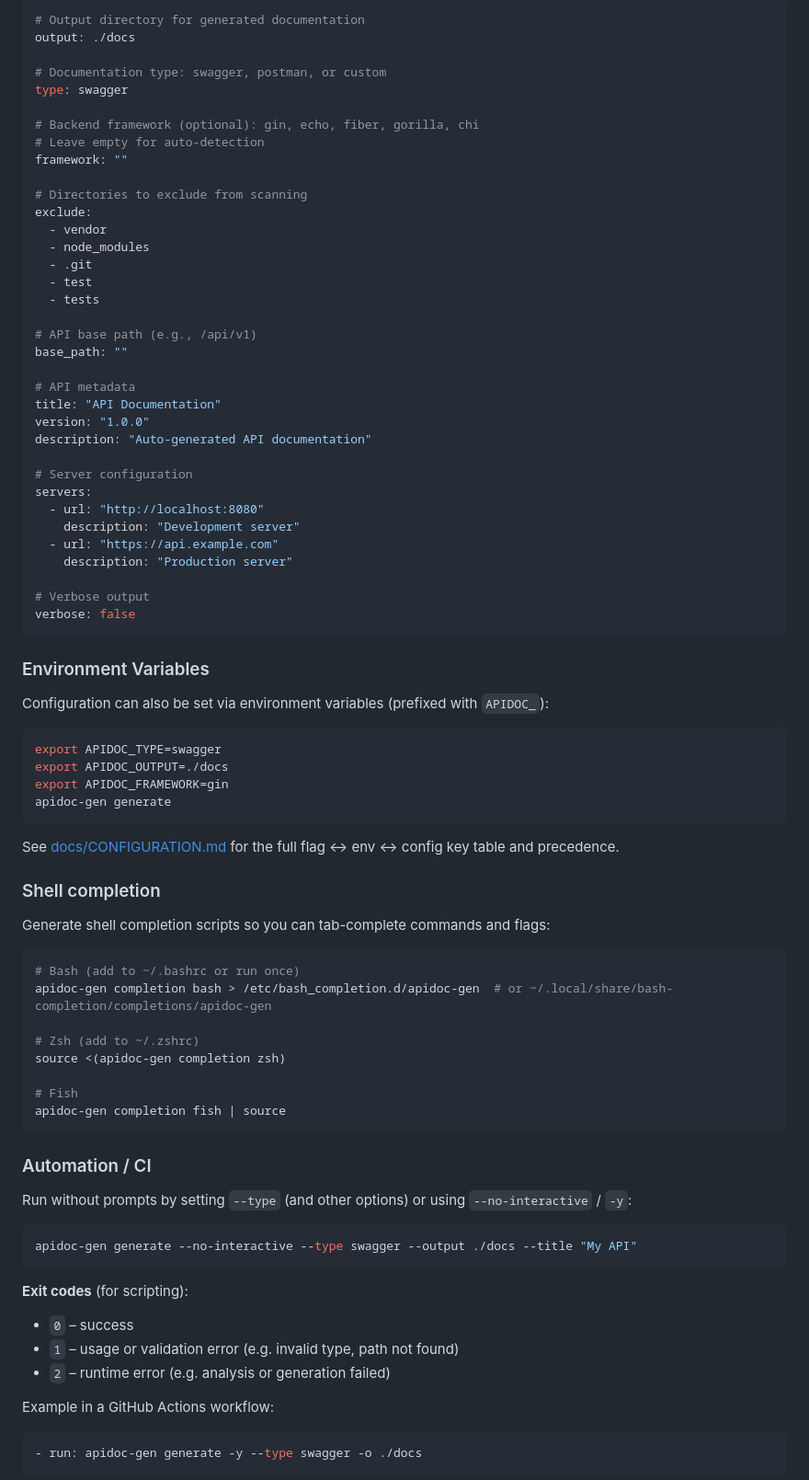
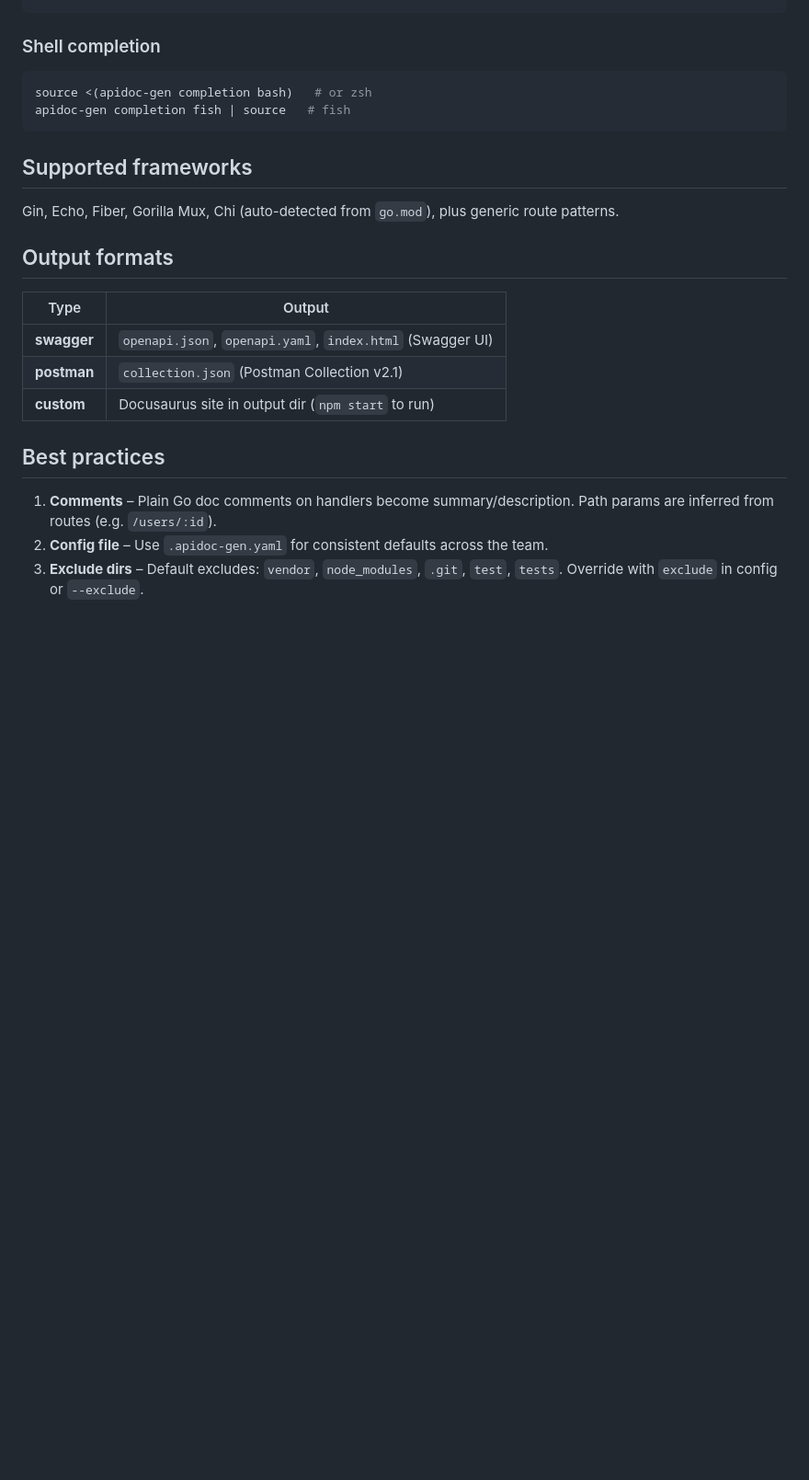
Before and after one commit to devenock/api-doc-gen, a Markdown page: README.md, the part around one of its changes. Shown at 92% size. Rendered like a GitHub page; blank space fills up the shorter version.

````diff
--- a/README.md
+++ b/README.md
@@ -157,85 +94,26 @@ The `.apidoc-gen.yaml` file allows you to set default values:
-```yaml
-# Output directory for generated documentation
-output: ./docs
-
-# Documentation type: swagger, postman, or custom
-type: swagger
-
-# Backend framework (optional): gin, echo, fiber, gorilla, chi
-# Leave empty for auto-detection
-framework: ""
-
-# Directories to exclude from scanning
-exclude:
-  - vendor
-  - node_modules
-  - .git
-  - test
-  - tests
-
-# API base path (e.g., /api/v1)
-base_path: ""
-
-# API metadata
-title: "API Documentation"
-version: "1.0.0"
-description: "Auto-generated API documentation"
-
-# Server configuration
-servers:
-  - url: "http://localhost:8080"
-    description: "Development server"
-  - url: "https://api.example.com"
-    description: "Production server"
-
-# Verbose output
-verbose: false
-```
-
-### Environment Variables
-
-Configuration can also be set via environment variables (prefixed with `APIDOC_`):
-
-```bash
-export APIDOC_TYPE=swagger
-export APIDOC_OUTPUT=./docs
-export APIDOC_FRAMEWORK=gin
-apidoc-gen generate
-```
-
-See [docs/CONFIGURATION.md](docs/CONFIGURATION.md) for the full flag ↔ env ↔ config key table and precedence.
 
 ### Shell completion
 
-Generate shell completion scripts so you can tab-complete commands and flags:
-
 ```bash
-# Bash (add to ~/.bashrc or run once)
-apidoc-gen completion bash > /etc/bash_completion.d/apidoc-gen  # or ~/.local/share/bash-completion/completions/apidoc-gen
-
-# Zsh (add to ~/.zshrc)
-source <(apidoc-gen completion zsh)
-
-# Fish
-apidoc-gen completion fish | source
+source <(apidoc-gen completion bash)   # or zsh
+apidoc-gen completion fish | source   # fish
 ```
 
-### Automation / CI
+## Supported frameworks
 
-Run without prompts by setting `--type` (and other options) or using `--no-interactive` / `-y`:
+Gin, Echo, Fiber, Gorilla Mux, Chi (auto-detected from `go.mod`), plus generic route patterns.
 
-```bash
-apidoc-gen generate --no-interactive --type swagger --output ./docs --title "My API"
-```
+## Output formats
 
-**Exit codes** (for scripting):
-- `0` – success
-- `1` – usage or validation error (e.g. invalid type, path not found)
-- `2` – runtime error (e.g. analysis or generation failed)
+| Type | Output |
+|------|--------|
+| **swagger** | `openapi.json`, `openapi.yaml`, `index.html` (Swagger UI) |
+| **postman** | `collection.json` (Postman Collection v2.1) |
+| **custom** | Docusaurus site in output dir (`npm start` to run) |
 
-Example in a GitHub Actions workflow:
+## Best practices
 
-```yaml
-- run: apidoc-gen generate -y --type swagger -o ./docs
-```
+1. **Comments** – Plain Go doc comments on handlers become summary/description. Path params are inferred from routes (e.g. `/users/:id`).
+2. **Config file** – Use `.apidoc-gen.yaml` for consistent defaults across the team.
+3. **Exclude dirs** – Default excludes: `vendor`, `node_modules`, `.git`, `test`, `tests`. Override with `exclude` in config or `--exclude`.
 
````
Also changed, not shown: other parts of README.md (+81 -288 lines).
